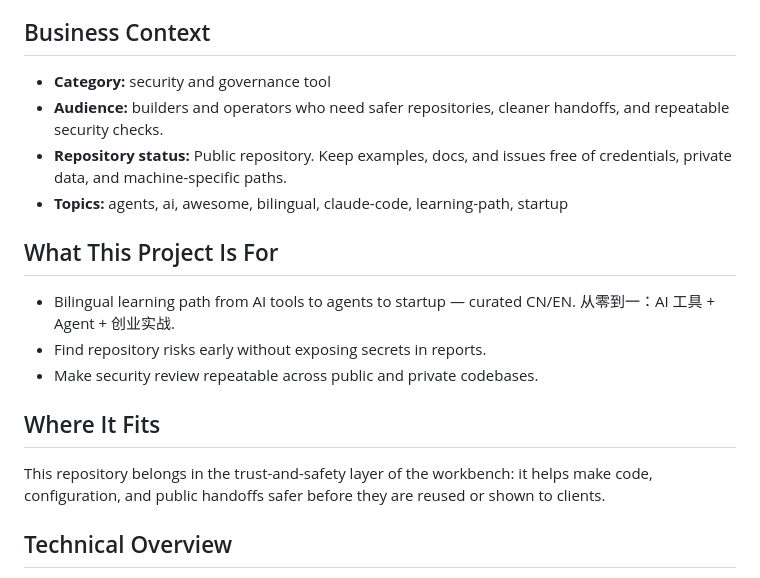
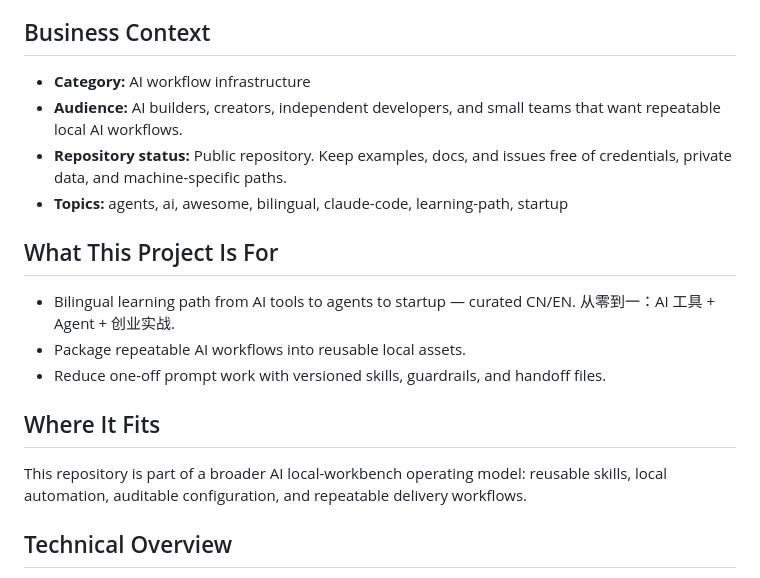
Before and after one commit to shengdabai/AI-learning-step-by-step, a Markdown page: README.md, the part around the change. GitHub-like rendering.

Commit message:
docs: correct README business positioning

```diff
--- a/README.md
+++ b/README.md
@@ -4,20 +4,20 @@ Bilingual learning path from AI tools to agents to startup — curated CN/EN.
 
 ## Business Context
 
-- **Category:** security and governance tool
-- **Audience:** builders and operators who need safer repositories, cleaner handoffs, and repeatable security checks.
+- **Category:** AI workflow infrastructure
+- **Audience:** AI builders, creators, independent developers, and small teams that want repeatable local AI workflows.
 - **Repository status:** Public repository. Keep examples, docs, and issues free of credentials, private data, and machine-specific paths.
 - **Topics:** agents, ai, awesome, bilingual, claude-code, learning-path, startup
 
 ## What This Project Is For
 
 - Bilingual learning path from AI tools to agents to startup — curated CN/EN. 从零到一：AI 工具 + Agent + 创业实战.
-- Find repository risks early without exposing secrets in reports.
-- Make security review repeatable across public and private codebases.
+- Package repeatable AI workflows into reusable local assets.
+- Reduce one-off prompt work with versioned skills, guardrails, and handoff files.
 
 ## Where It Fits
 
-This repository belongs in the trust-and-safety layer of the workbench: it helps make code, configuration, and public handoffs safer before they are reused or shown to clients.
+This repository is part of a broader AI local-workbench operating model: reusable skills, local automation, auditable configuration, and repeatable delivery workflows.
 
 ## Technical Overview
 
```
